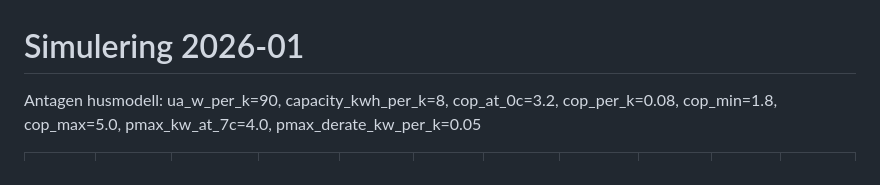
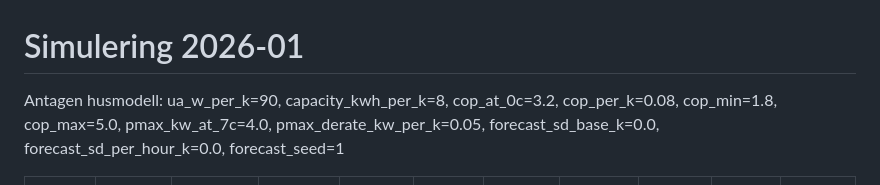
Before and after one commit to henrik-carlsson/LLVP, a Markdown page: sim/2026-01.md, the part around the change. GitHub-like rendering.

Commit message:
Uppdatera simuleringen för januari 2026 med prognosinställningarna
Co-Authored-By: Claude Opus 5.5 <noreply@anthropic.com>

```diff
--- a/sim/2026-01.md
+++ b/sim/2026-01.md
@@ -1,6 +1,6 @@
 # Simulering 2026-01
 
-Antagen husmodell: ua_w_per_k=90, capacity_kwh_per_k=8, cop_at_0c=3.2, cop_per_k=0.08, cop_min=1.8, cop_max=5.0, pmax_kw_at_7c=4.0, pmax_derate_kw_per_k=0.05
+Antagen husmodell: ua_w_per_k=90, capacity_kwh_per_k=8, cop_at_0c=3.2, cop_per_k=0.08, cop_min=1.8, cop_max=5.0, pmax_kw_at_7c=4.0, pmax_derate_kw_per_k=0.05, forecast_sd_base_k=0.0, forecast_sd_per_hour_k=0.0, forecast_seed=1
 
 | Dag | Ute °C (snitt) | Mål smart (min–max) | Inne smart (min) | kWh smart | kr smart | Ack kr smart | Inne konst (min) | kWh konst | kr konst | Ack kr konst |
 |---|---|---|---|---|---|---|---|---|---|---|
```
